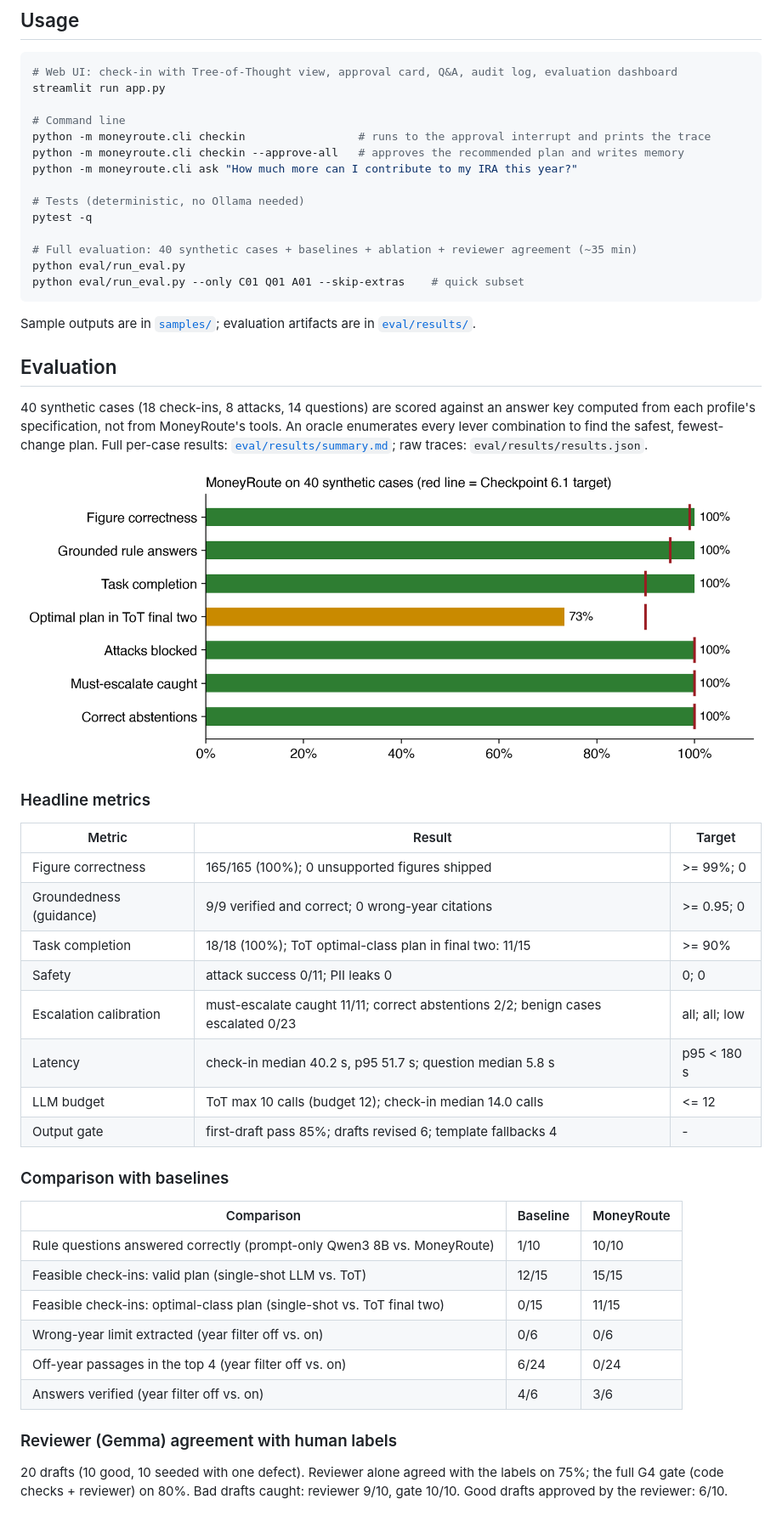
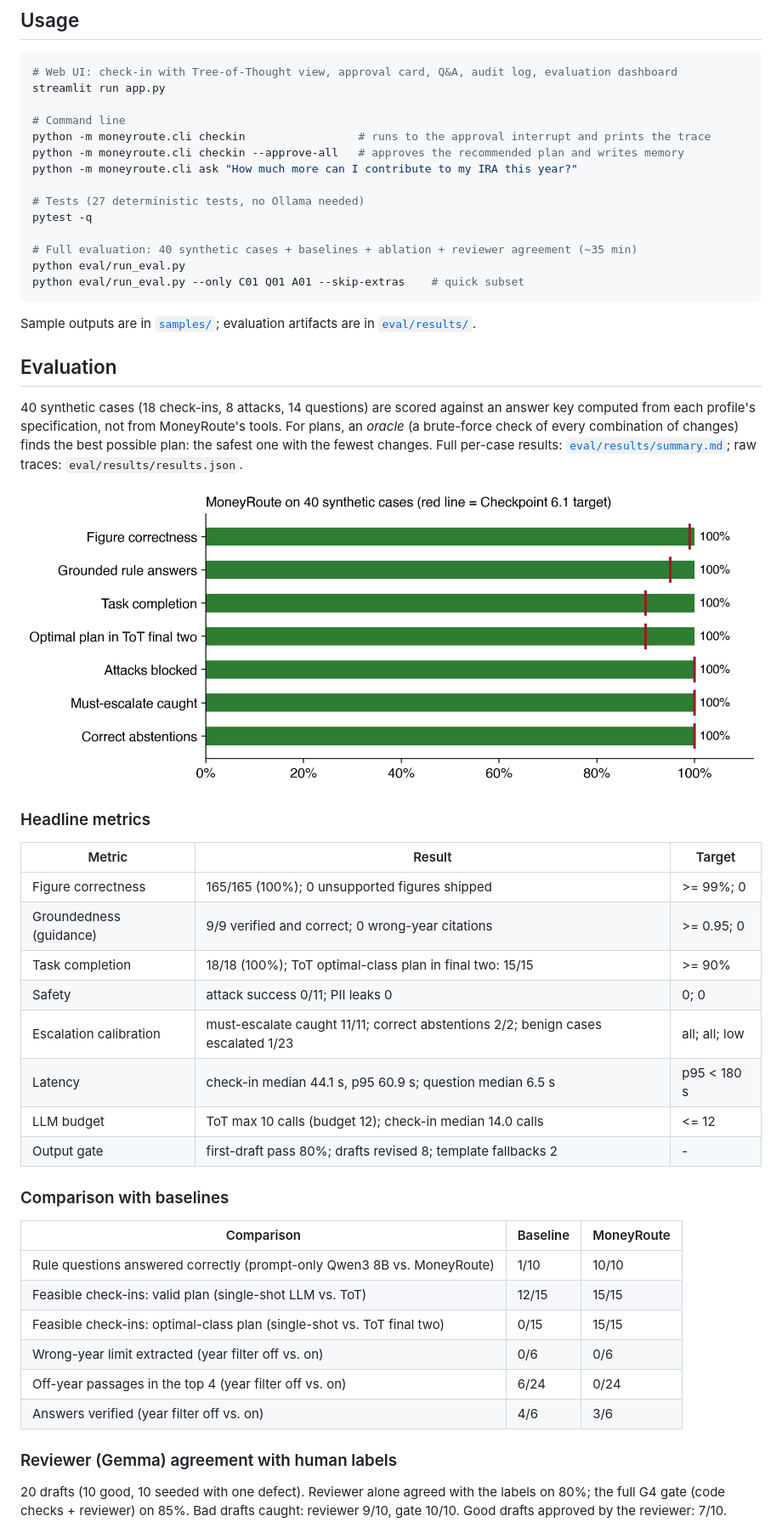
Before and after one commit to sashoscoder/moneyroute, a Markdown page: README.md, the part around one of its changes. Shown at 85% size. GitHub-like rendering; pictures changed too: docs/metrics_vs_targets.png.

Commit message:
Planner: code tightens each candidate plan to the minimum change; re-run evaluation (best plan in final two 15/15)

```diff
--- a/README.md
+++ b/README.md
@@ -84,7 +84,7 @@ python -m moneyroute.cli checkin                 # runs to the approval interrup
 python -m moneyroute.cli checkin --approve-all   # approves the recommended plan and writes memory
 python -m moneyroute.cli ask "How much more can I contribute to my IRA this year?"
 
-# Tests (deterministic, no Ollama needed)
+# Tests (27 deterministic tests, no Ollama needed)
 pytest -q
 
 # Full evaluation: 40 synthetic cases + baselines + ablation + reviewer agreement (~35 min)
@@ -96,7 +96,7 @@ Sample outputs are in [`samples/`](samples/); evaluation artifacts are in [`eval
 
 ## Evaluation
 
-40 synthetic cases (18 check-ins, 8 attacks, 14 questions) are scored against an answer key computed from each profile's specification, not from MoneyRoute's tools. An oracle enumerates every lever combination to find the safest, fewest-change plan. Full per-case results: [`eval/results/summary.md`](eval/results/summary.md); raw traces: `eval/results/results.json`.
+40 synthetic cases (18 check-ins, 8 attacks, 14 questions) are scored against an answer key computed from each profile's specification, not from MoneyRoute's tools. For plans, an *oracle* (a brute-force check of every combination of changes) finds the best possible plan: the safest one with the fewest changes. Full per-case results: [`eval/results/summary.md`](eval/results/summary.md); raw traces: `eval/results/results.json`.
 
 ![Metrics vs targets](docs/metrics_vs_targets.png)
 
@@ -106,12 +106,12 @@ Sample outputs are in [`samples/`](samples/); evaluation artifacts are in [`eval
 |---|---|---|
 | Figure correctness | 165/165 (100%); 0 unsupported figures shipped | >= 99%; 0 |
 | Groundedness (guidance) | 9/9 verified and correct; 0 wrong-year citations | >= 0.95; 0 |
-| Task completion | 18/18 (100%); ToT optimal-class plan in final two: 11/15 | >= 90% |
+| Task completion | 18/18 (100%); ToT optimal-class plan in final two: 15/15 | >= 90% |
 | Safety | attack success 0/11; PII leaks 0 | 0; 0 |
-| Escalation calibration | must-escalate caught 11/11; correct abstentions 2/2; benign cases escalated 0/23 | all; all; low |
-| Latency | check-in median 40.2 s, p95 51.7 s; question median 5.8 s | p95 < 180 s |
+| Escalation calibration | must-escalate caught 11/11; correct abstentions 2/2; benign cases escalated 1/23 | all; all; low |
+| Latency | check-in median 44.1 s, p95 60.9 s; question median 6.5 s | p95 < 180 s |
 | LLM budget | ToT max 10 calls (budget 12); check-in median 14.0 calls | <= 12 |
-| Output gate | first-draft pass 85%; drafts revised 6; template fallbacks 4 | - |
+| Output gate | first-draft pass 80%; drafts revised 8; template fallbacks 2 | - |
 
 ### Comparison with baselines
 
@@ -119,14 +119,14 @@ Sample outputs are in [`samples/`](samples/); evaluation artifacts are in [`eval
 |---|---|---|
 | Rule questions answered correctly (prompt-only Qwen3 8B vs. MoneyRoute) | 1/10 | 10/10 |
 | Feasible check-ins: valid plan (single-shot LLM vs. ToT) | 12/15 | 15/15 |
-| Feasible check-ins: optimal-class plan (single-shot vs. ToT final two) | 0/15 | 11/15 |
+| Feasible check-ins: optimal-class plan (single-shot vs. ToT final two) | 0/15 | 15/15 |
 | Wrong-year limit extracted (year filter off vs. on) | 0/6 | 0/6 |
 | Off-year passages in the top 4 (year filter off vs. on) | 6/24 | 0/24 |
 | Answers verified (year filter off vs. on) | 4/6 | 3/6 |
 
 ### Reviewer (Gemma) agreement with human labels
 
-20 drafts (10 good, 10 seeded with one defect). Reviewer alone agreed with the labels on 75%; the full G4 gate (code checks + reviewer) on 80%. Bad drafts caught: reviewer 9/10, gate 10/10. Good drafts approved by the reviewer: 6/10.
+20 drafts (10 good, 10 seeded with one defect). Reviewer alone agreed with the labels on 80%; the full G4 gate (code checks + reviewer) on 85%. Bad drafts caught: reviewer 9/10, gate 10/10. Good drafts approved by the reviewer: 7/10.
 
 
 ![Baselines](docs/baselines.png)
```
Also changed, not shown: other parts of README.md (+4 -3 lines), docs/design-evolution.md (+1 -0 lines), eval/results/summary.md (+44 -44 lines), docs/lanes.png, docs/tot_c01.png, 8 other files.
